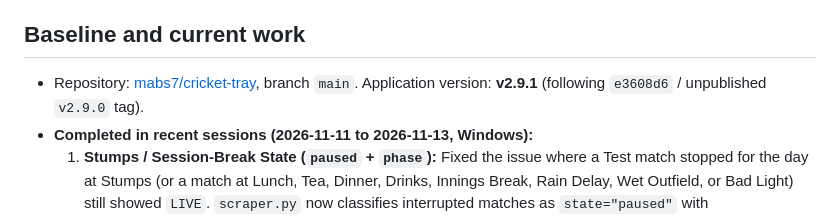
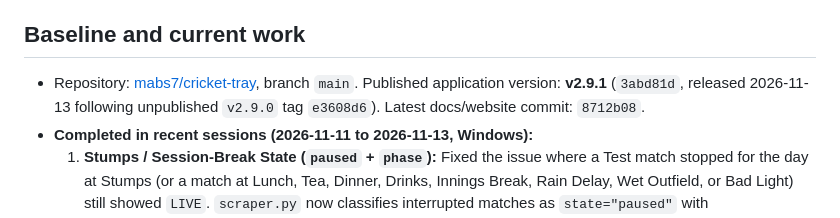
Before and after one commit to mabs7/cricket-tray, a Markdown page: HANDOFF.md, the part around one of its changes. Drawn GitHub-style.

```diff
--- a/HANDOFF.md
+++ b/HANDOFF.md
@@ -7,7 +7,9 @@ see [AGENTS.md](AGENTS.md) for session instructions and
 ## Baseline and current work
 
 - Repository: [mabs7/cricket-tray](https://github.com/mabs7/cricket-tray), branch
-  `main`. Application version: **v2.9.1** (following `e3608d6` / unpublished `v2.9.0` tag).
+  `main`. Published application version: **v2.9.1** (`3abd81d`, released
+  2026-11-13 following unpublished `v2.9.0` tag `e3608d6`). Latest docs/website
+  commit: `8712b08`.
 - **Completed in recent sessions (2026-11-11 to 2026-11-13, Windows):**
   1. **Stumps / Session-Break State (`paused` + `phase`):** Fixed the issue where
      a Test match stopped for the day at Stumps (or a match at Lunch, Tea, Dinner,
```
Also changed, not shown: other parts of HANDOFF.md (+41 -15 lines), PROJECT_CONTEXT.md (+1 -1 lines).
